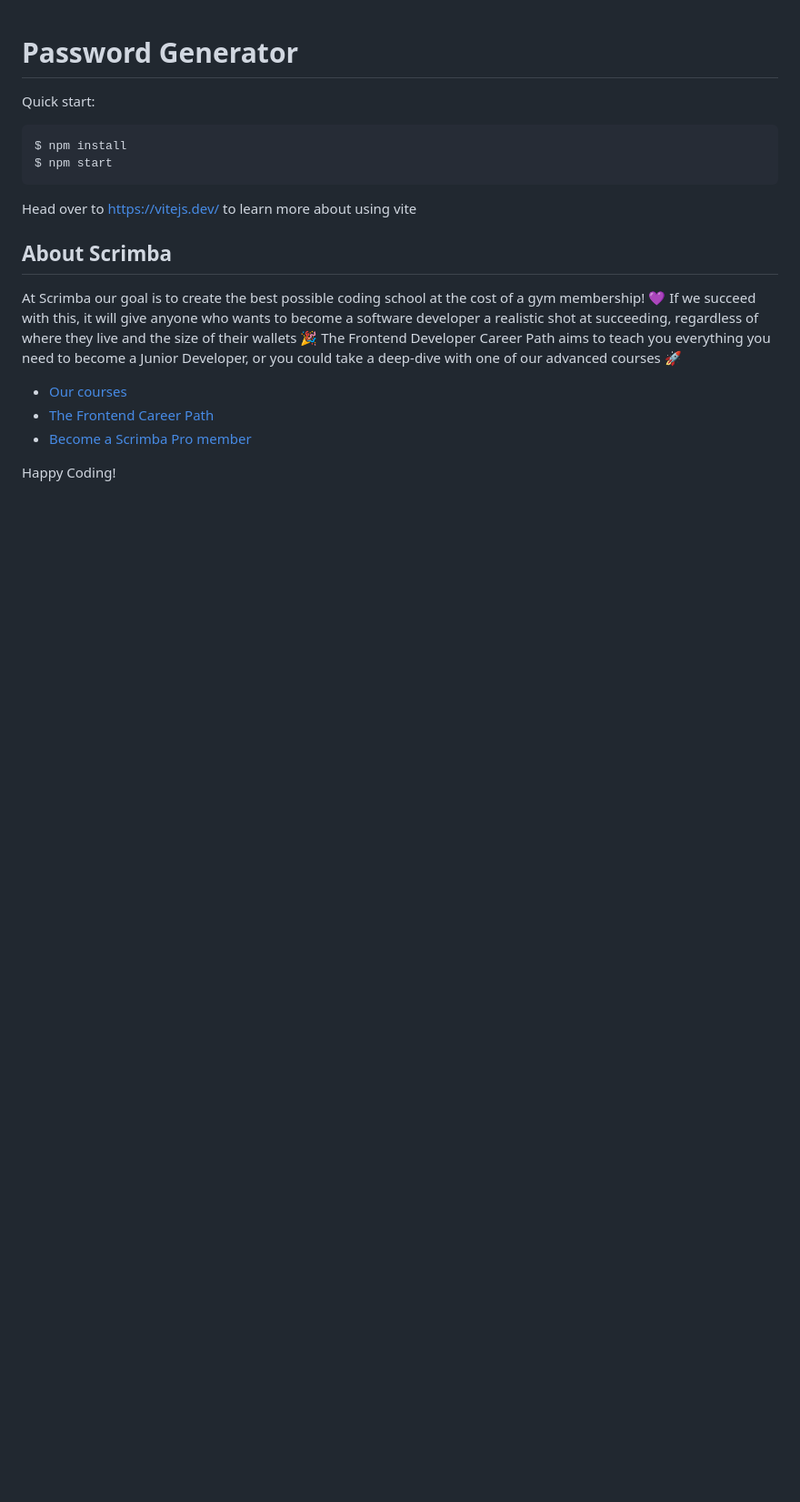
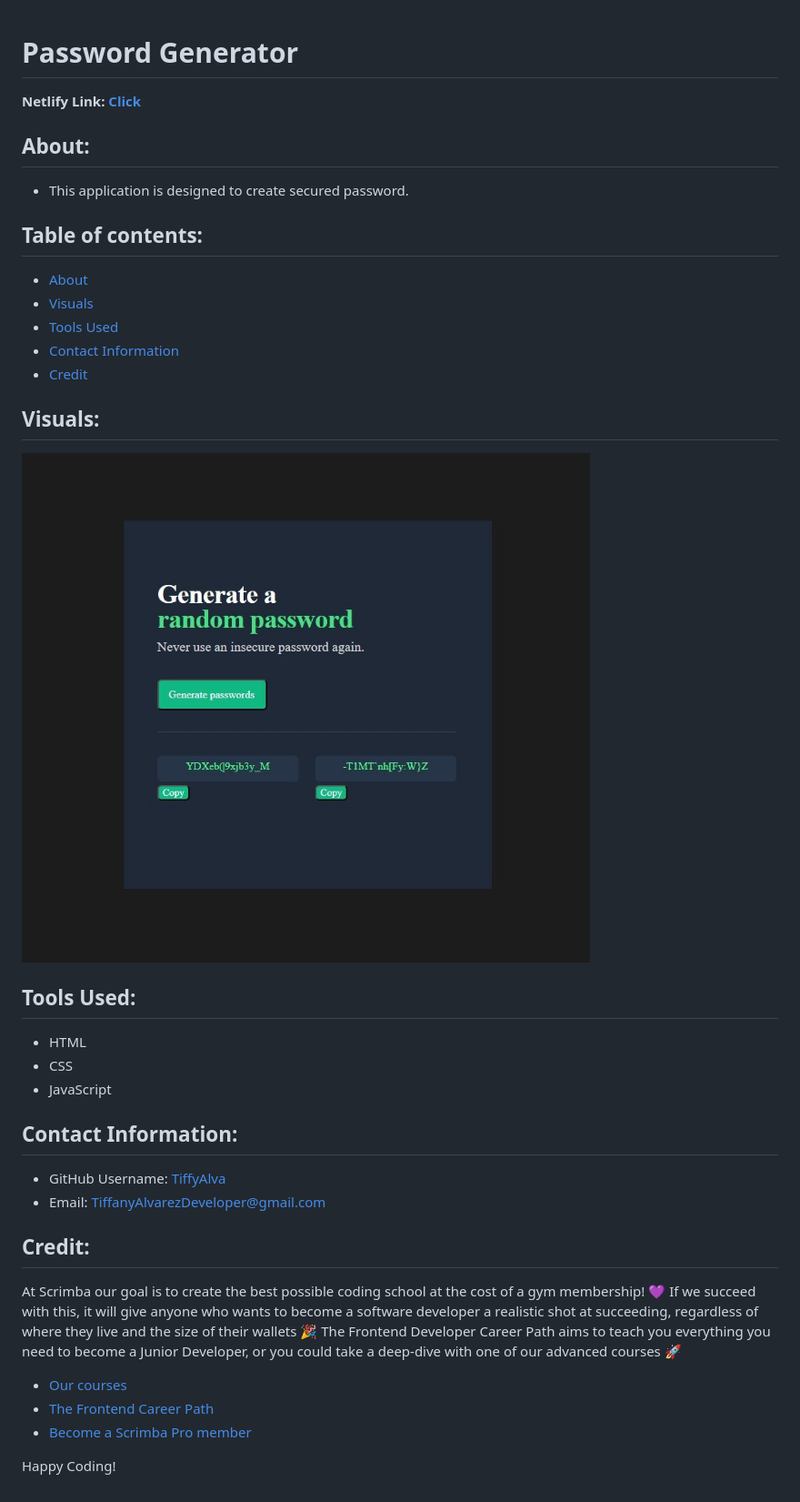
Before and after one commit to TiffyAlva/password-generator-project, a Markdown page: README.md, the part around the change. Shown: that part at 91% size. GitHub-like rendering; pictures changed too: password-generator screenshot.jpg (added); blank space fills up the shorter version.

`````diff
--- a/README.md
+++ b/README.md
@@ -1,14 +1,41 @@
 # Password Generator
-Quick start:
 
-```
-$ npm install
-$ npm start
-````
+<strong>Netlify Link:<a href ="https://passwords-generator-2825.netlify.app/"> Click </strong>
 
-Head over to https://vitejs.dev/ to learn more about using vite
-## About Scrimba
 
+
+## About:
+- This application is designed to create secured password.
+
+## Table of contents:
+* [About](#about)
+* [Visuals](#visuals)
+* [Tools Used](#tools-used)
+* [Contact Information](#contact-information)
+* [Credit](#credit)
+<!-- * [Demo](#demo) -->
+<!-- * [Installation Setup](#installation)  -->
+
+
+## Visuals:
+![](./password-generator%20screenshot.jpg)
+
+## Tools Used:
+- HTML
+- CSS
+- JavaScript
+
+
+
+<!-- ## Demo:
+- <a href="https://drive.google.com/file/d/1ygm7QaiFV7DniFv-MB7cKPQOQ72uLLYS/view?usp=sharing"> Demostration Video</a> -->
+
+## Contact Information:
+* GitHub Username: <a href="https://github.com/TiffyAlva">TiffyAlva</a>
+* Email: <a href="malito:TiffanyAlvarezDeveloper@gmail.com">TiffanyAlvarezDeveloper@gmail.com
+
+
+## Credit:
 At Scrimba our goal is to create the best possible coding school at the cost of a gym membership! 💜
 If we succeed with this, it will give anyone who wants to become a software developer a realistic shot at succeeding, regardless of where they live and the size of their wallets 🎉
 The Frontend Developer Career Path aims to teach you everything you need to become a Junior Developer, or you could take a deep-dive with one of our advanced courses 🚀
`````
